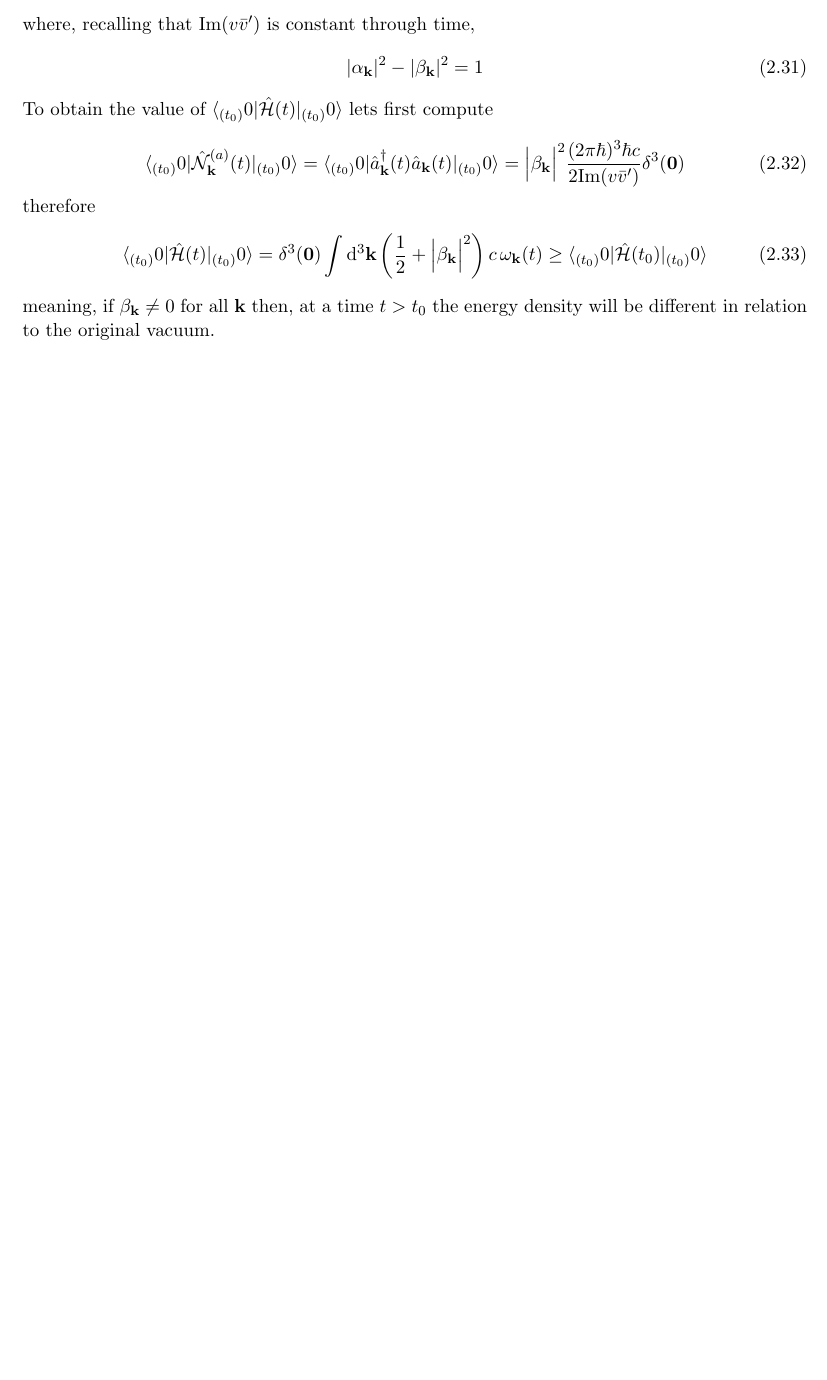
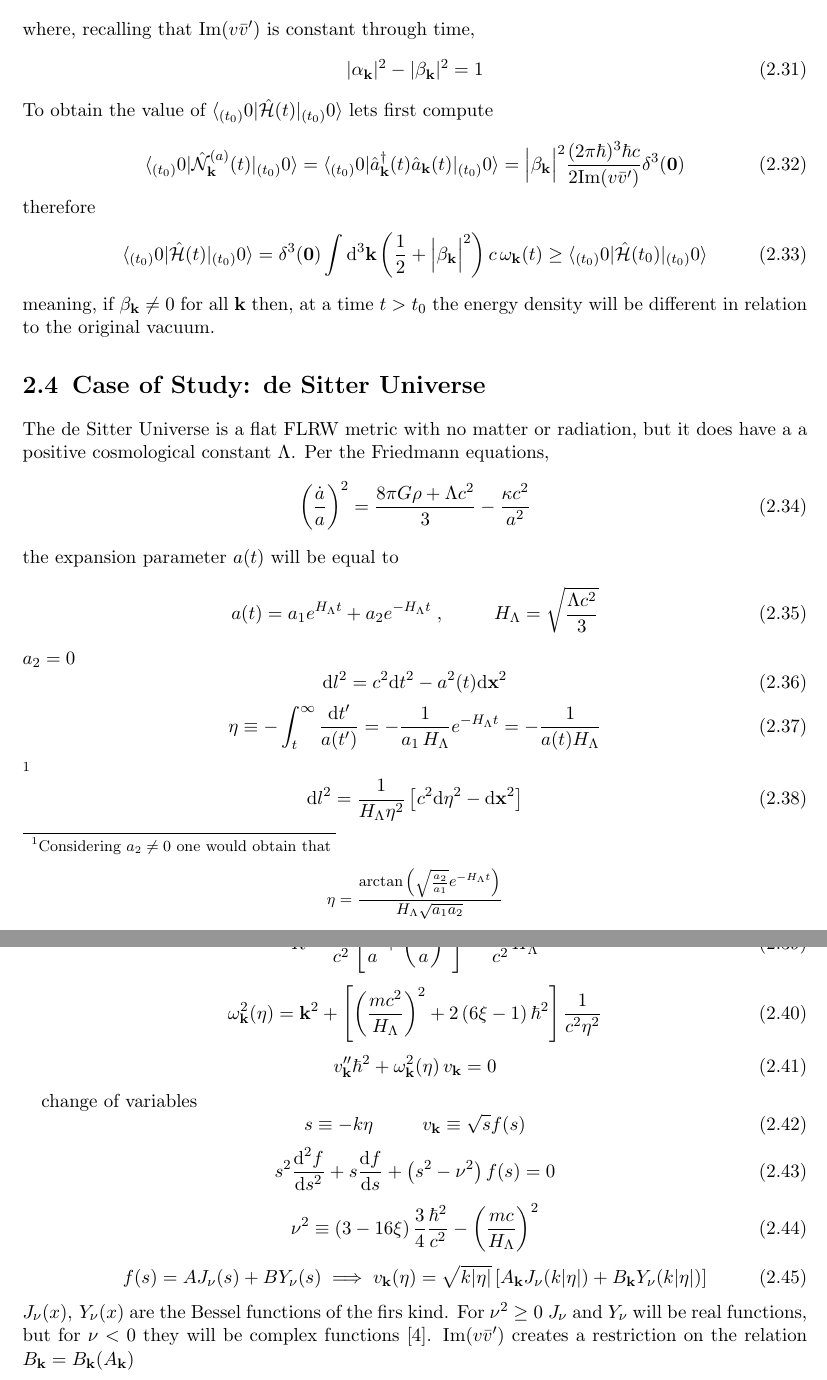
Before and after one commit to Cano-Jones/Master_Thesis, a LaTeX book (main.tex, which reads Mainmatter/ExpandingUniverse.tex): part of page 18 of 22 before the commit and two parts of pages 18 and 19 of 23 after it, the two joined at a grey line, cut so that both start at the same text, the shorter picture padded with empty space. Compiled offline with pdfLaTeX.

Commit message:
Work done in 'Quantization' section + de Sitter chapter moved as a new section

```diff
--- a/Mainmatter/ExpandingUniverse.tex
+++ b/Mainmatter/ExpandingUniverse.tex
@@ -188,3 +188,48 @@ therefore
 	\langle_{(t_0)}0|\hat{\mathcal{H}}(t)|_{(t_0)}0\rangle=\delta^3(\mathbf{0})\int\td^3\mathbf{k}\left(\frac{1}{2}+\Big|\beta_\mathbf{k}\Big|^2\right)c\,\omega_\mathbf{k}(t)\geq \langle_{(t_0)}0|\hat{\mathcal{H}}(t_0)|_{(t_0)}0\rangle
 \end{equation}
 meaning, if $\beta_\mathbf{k}\not=0$ for all $\mathbf{k}$ then, at a time $t>t_0$ the energy density will be different in relation to the original vacuum.
+\section{Case of Study: de Sitter Universe}
+The de Sitter Universe is a flat FLRW metric with no matter or radiation, but it does have a a positive cosmological constant $\Lambda$. Per the Friedmann equations,
+\begin{equation}
+	\left(\frac{\dot{a}}{a}\right)^2=\frac{8\pi G\rho+\Lambda c^2}{3}-\frac{\kappa c^2}{a^2}
+\end{equation}
+the expansion parameter $a(t)$ will be equal to
+\begin{equation}
+	a(t)=a_1e^{H_\Lambda t}+a_2e^{-H_\Lambda t}\;,\hspace{1.0cm} H_\Lambda=\sqrt{\frac{\Lambda c^2}{3}}
+\end{equation}
+$a_2=0$
+\begin{equation}
+	\td l^2=c^2\td t^2-a^2(t)\td\mathbf{x}^2
+\end{equation}
+\begin{equation}
+	\eta\equiv -\int_t^\infty\frac{\td t'}{a(t')}=-\frac{1}{a_1\,H_\Lambda}e^{-H_\Lambda t}=-\frac{1}{a(t)H_\Lambda}
+\end{equation}
+\footnote{Considering $a_2\not=0$ one would obtain that
+	$$\eta=\frac{\arctan\left(\sqrt{\frac{a_2}{a_1}}e^{-H_\Lambda t}\right)}{H_\Lambda\sqrt{a_1a_2}}$$}
+\begin{equation}
+	\td l^2= \frac{1}{H_\Lambda\eta^2}\left[c^2\td\eta^2-\td \mathbf{x}^2\right]
+\end{equation}
+\begin{equation}
+	R=\frac{6}{c^2}\left[\frac{\ddot{a}}{a}+\left(\frac{\dot{a}}{a}\right)^2\right]=\frac{12}{c^2}H_\Lambda^2
+\end{equation}
+\begin{equation}
+	\omega^2_\mathbf{k}(\eta)=\mathbf{k}^2+\left[\left(\frac{mc^2}{H_\Lambda}\right)^2+2\left(6\xi-1\right)\hbar^2\right]\frac{1}{c^2\eta^2}
+\end{equation}
+\begin{equation}
+	v_\mathbf{k}''\hbar^2+\omega^2_\mathbf{k}(\eta)\,v_\mathbf{k}=0
+\end{equation}
+
+change of variables
+\begin{equation}
+	s\equiv -k\eta\hspace{1.0cm}v_\mathbf{k}\equiv \sqrt{s}f(s)
+\end{equation}
+\begin{equation}
+	s^2\frac{\td^2f}{\td s^2}+s\frac{\td f}{\td s}+\left(s^2-\nu^2\right)f(s)=0
+\end{equation}
+\begin{equation}
+	\nu^2\equiv \left(3-16\xi\right)\frac{3}{4}\frac{\hbar^2}{c^2}-\left(\frac{mc}{H_\Lambda}\right)^2
+\end{equation}
+\begin{equation}
+	f(s)=AJ_\nu(s)+BY_\nu(s)\implies v_\mathbf{k}(\eta)=\sqrt{k|\eta|}\left[A_\mathbf{k}J_\nu(k|\eta|)+B_\mathbf{k}Y_\nu(k|\eta|)\right]
+\end{equation}
+$J_\nu(x),\,Y_\nu(x)$ are the Bessel functions of the firs kind. For $\nu^2\geq 0$ $J_\nu$ and $Y_\nu$ will be real functions, but for $\nu<0$ they will be complex functions \cite{BesselComplex}. $\text{Im}(v\bar v')$ creates a restriction on the relation $B_\mathbf{k}=B_\mathbf{k}(A_\mathbf{k})$
```
Also changed, not shown: Mainmatter/ExpandingUniverse.tex (34 more changed lines).
